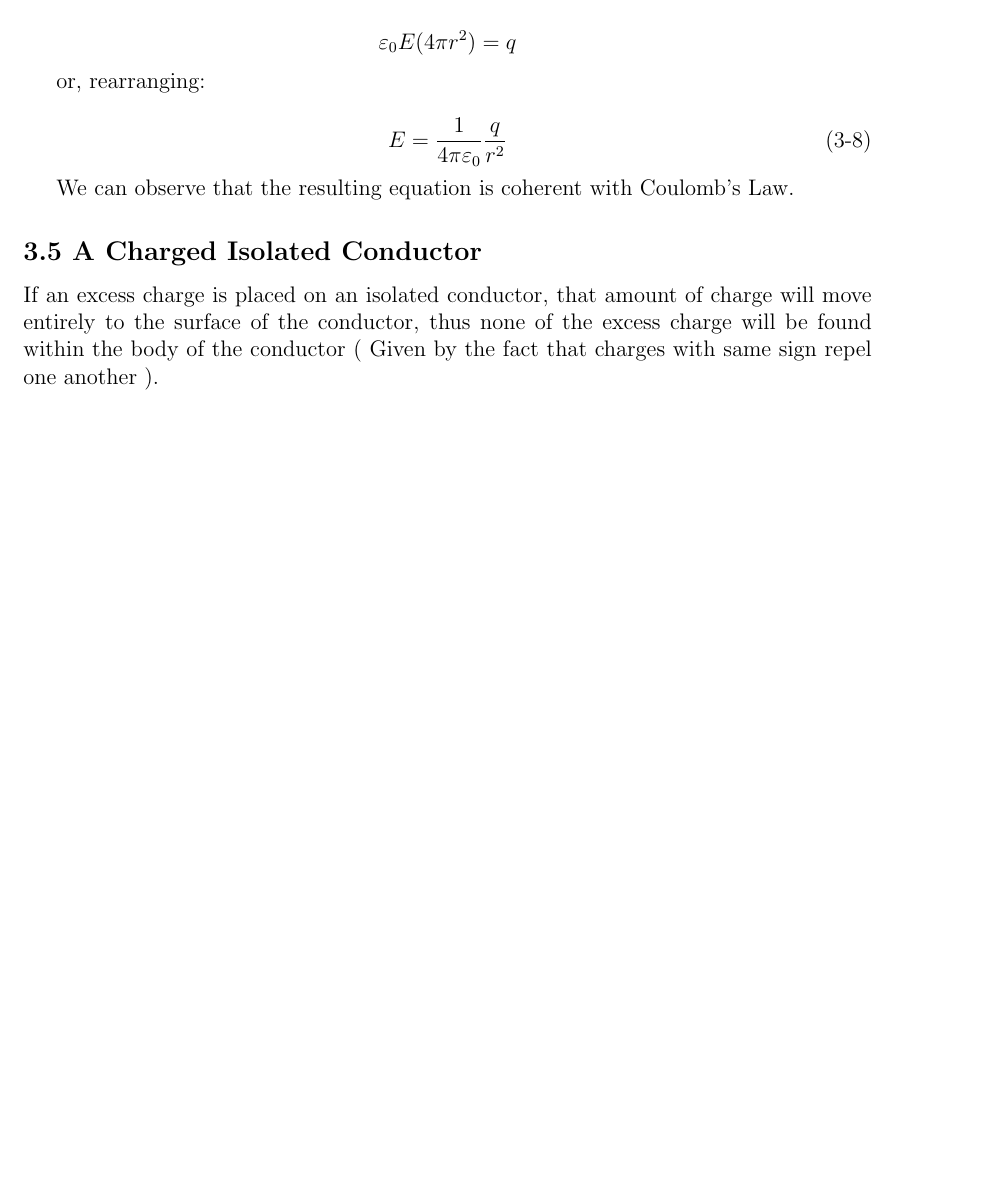
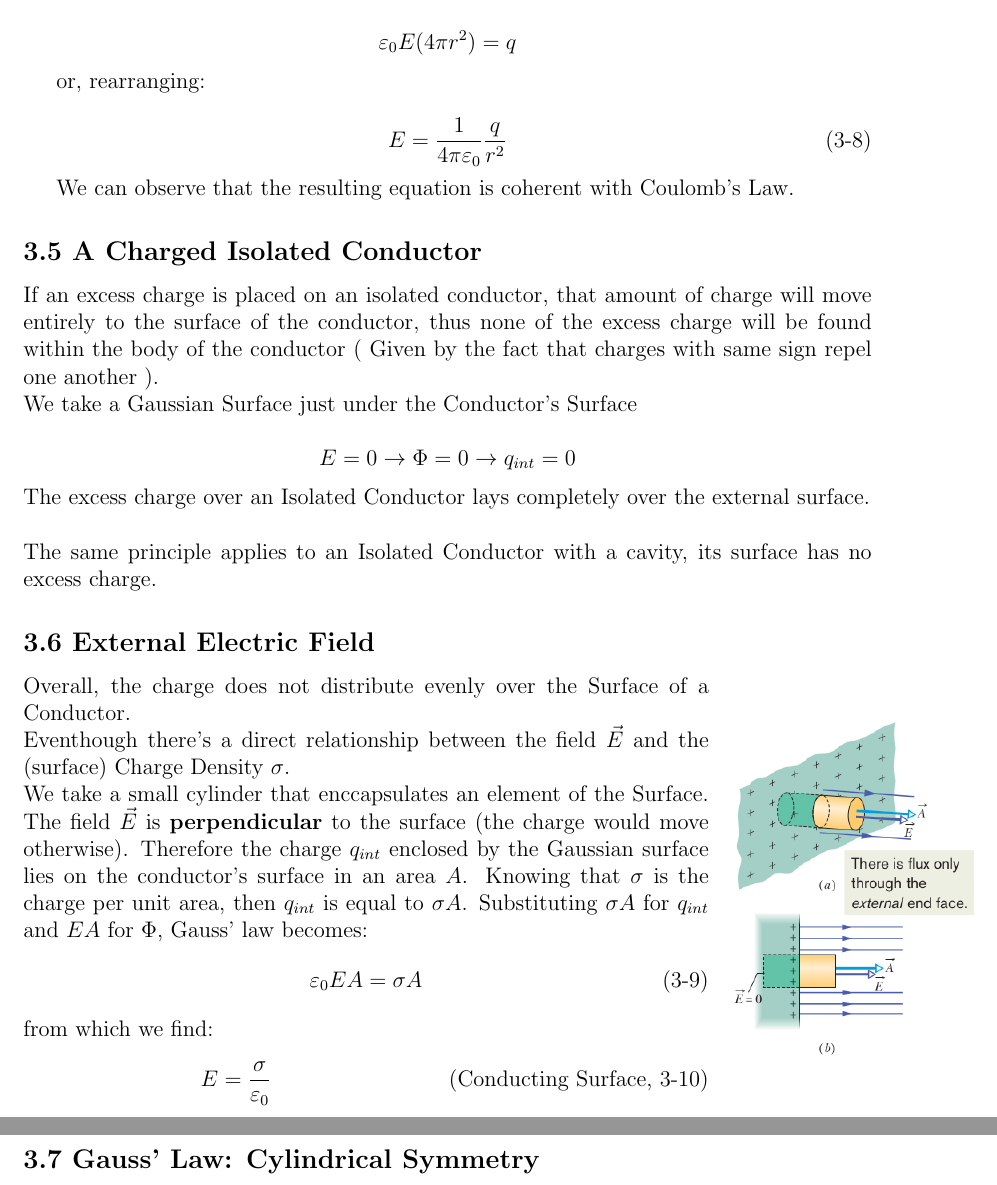
Before and after one commit to MirkoKiwi/Uni_Notes, a LaTeX document (Physics 2/physics2.tex): part of page 12 of 12 before the commit and two parts of pages 12 and 13 of 13 after it, the two joined at a grey line, cut so that both start at the same text, the shorter picture padded with empty space. Compiled offline with pdfLaTeX.

Commit message:
added gauss' law notes sus frfr nocap

```diff
--- a/Physics 2/physics2.tex
+++ b/Physics 2/physics2.tex
@@ -574,6 +574,44 @@
 		\subsection*{3.5 A Charged Isolated Conductor}
 
 		If an excess charge is placed on an isolated conductor, that amount of charge will move entirely to the surface of the conductor, thus none of the excess charge will be found within the body of the conductor ( Given by the fact that charges with same sign repel one another ). \\
+		We take a Gaussian Surface just under the Conductor's Surface \\
+		\begin{equation*}
+			E = 0 \rightarrow \Phi = 0 \rightarrow q_{int} = 0
+		\end{equation*}
+		The excess charge over an Isolated Conductor lays completely over the external surface.  \\\\
+		The same principle applies to an Isolated Conductor with a cavity, its surface has no \text{excess} charge.
+
+
+		\subsection*{3.6 External Electric Field}
+
+
+		\begin{wrapfigure}{r}{0.17\textwidth}
+			\centering
+			\includegraphics[width=5cm]{Physics2_PNGs/external-elec-field.png}
+			\caption*{}
+			\label{fig:external-elec-field.png}
+		\end{wrapfigure}
+
+		Overall, the charge does not distribute evenly over the Surface of a Conductor. \\
+		Eventhough there's a direct relationship between the field $\vec{E}$ and the (surface) Charge Density $\sigma$.\\
+		We take a small cylinder that enccapsulates an element of the Surface. The field $\vec{E}$ is \textbf{perpendicular} to the surface (the charge would move otherwise). Therefore the charge $q_{int}$ enclosed by the Gaussian surface lies on the conductor's surface in an area $A$. Knowing that $\sigma$ is the charge per unit area, then $q_{int}$ is equal to $\sigma A$. Substituting $\sigma A$ for $q_{int}$ and $EA$ for $\Phi$, Gauss' law becomes:
+		\begin{equation*}
+			\varepsilon_0 EA = \sigma A
+			\tag{3-9}
+		\end{equation*}
+		from which we find:
+		\begin{equation*}
+			E = \frac{\sigma}{\varepsilon_0}
+			\tag{Conducting Surface, 3-10}
+		\end{equation*}
+
+		\newpage
+
+
+
+		\subsection*{3.7 Gauss' Law: Cylindrical Symmetry}
+
+
 
 
 
```
Also changed, not shown: Physics 2/Physics2_PNGs/external-elec-field.png (added), Physics 2/physics2.pdf.
